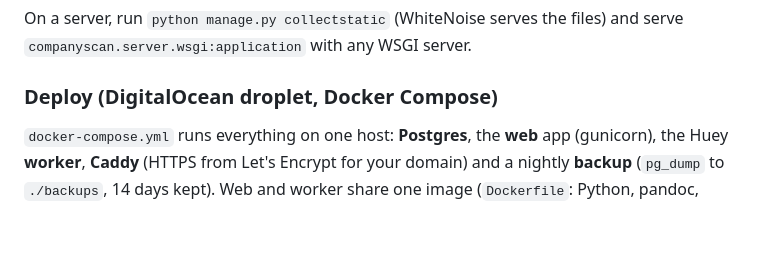
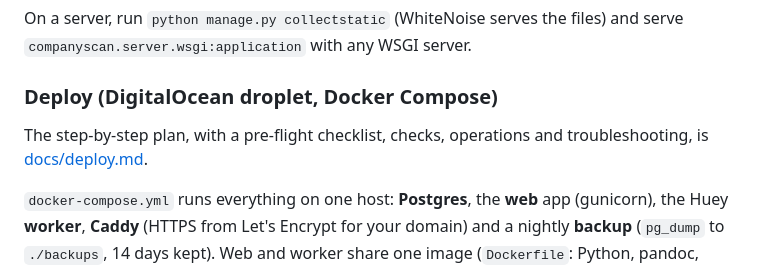
Before and after one commit to mattkantor/rd-test, a Markdown page: README.md, the part around the change. Drawn GitHub-style; blank space fills up the shorter version.

Commit message:
Add the droplet deploy plan to docs
Co-Authored-By: Claude Opus 5.5 (1M context) <noreply@anthropic.com>

```diff
--- a/README.md
+++ b/README.md
@@ -189,6 +189,8 @@ Configuration is by environment; see [Environment](#environment). `DATABASE_URL`
 On a server, run `python manage.py collectstatic` (WhiteNoise serves the files) and serve `companyscan.server.wsgi:application` with any WSGI server.
 
 ### Deploy (DigitalOcean droplet, Docker Compose)
+
+The step-by-step plan, with a pre-flight checklist, checks, operations and troubleshooting, is [docs/deploy.md](docs/deploy.md).
 
 `docker-compose.yml` runs everything on one host: **Postgres**, the **web** app (gunicorn), the Huey **worker**, **Caddy** (HTTPS from Let's Encrypt for your domain) and a nightly **backup** (`pg_dump` to `./backups`, 14 days kept). Web and worker share one image (`Dockerfile`: Python, pandoc, Chromium) and the `data` volume, which holds the evidence bundles and the job queue; they must stay on one host.
 
```
Also changed, not shown: docs/deploy.md (added, +127 -0 lines).
